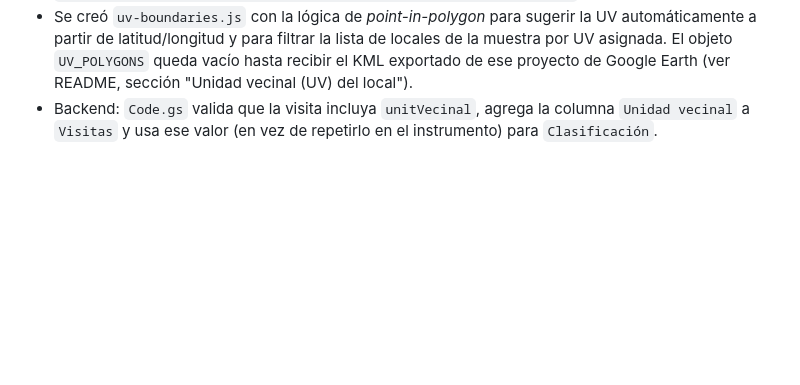
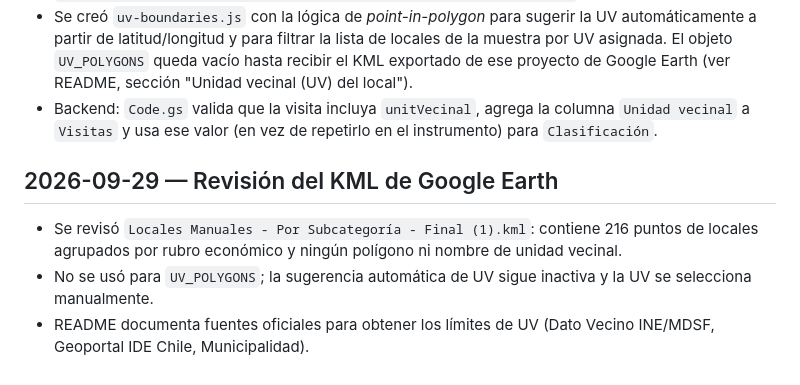
Before and after one commit to estebancofre-coy/observatorio-espora, a Markdown page: BITACORA_CAMBIOS.md, the part around the change. GitHub-like rendering; blank space fills up the shorter version.

```diff
--- a/BITACORA_CAMBIOS.md
+++ b/BITACORA_CAMBIOS.md
@@ -169,3 +169,9 @@ Se mantiene el mismo contrato/endpoint (`POST` a `API_URL` con `{action:'saveIns
 - Se agregó el botón `Ver mapa de unidades vecinales (Google Earth)` que abre en pestaña nueva `https://earth.google.com/earth/d/1ELFkikpamAG-HdZ0Kcy3PBn-gsOhvNup`.
 - Se creó `uv-boundaries.js` con la lógica de *point-in-polygon* para sugerir la UV automáticamente a partir de latitud/longitud y para filtrar la lista de locales de la muestra por UV asignada. El objeto `UV_POLYGONS` queda vacío hasta recibir el KML exportado de ese proyecto de Google Earth (ver README, sección "Unidad vecinal (UV) del local").
 - Backend: `Code.gs` valida que la visita incluya `unitVecinal`, agrega la columna `Unidad vecinal` a `Visitas` y usa ese valor (en vez de repetirlo en el instrumento) para `Clasificación`.
+
+## 2026-09-29 — Revisión del KML de Google Earth
+
+- Se revisó `Locales Manuales - Por Subcategoría - Final (1).kml`: contiene 216 puntos de locales agrupados por rubro económico y ningún polígono ni nombre de unidad vecinal.
+- No se usó para `UV_POLYGONS`; la sugerencia automática de UV sigue inactiva y la UV se selecciona manualmente.
+- README documenta fuentes oficiales para obtener los límites de UV (Dato Vecino INE/MDSF, Geoportal IDE Chile, Municipalidad).
```
Also changed, not shown: README.md (+9 -0 lines).
